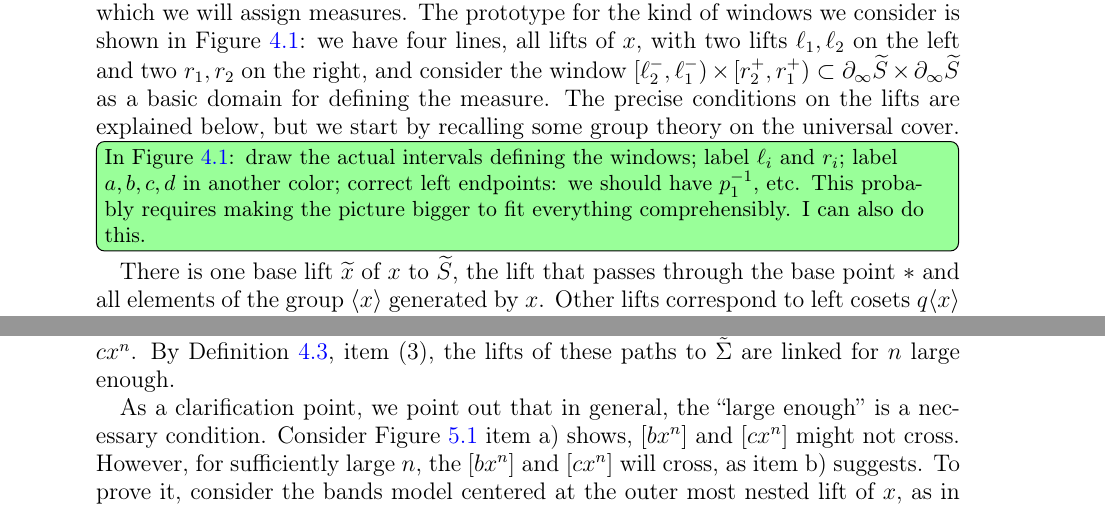
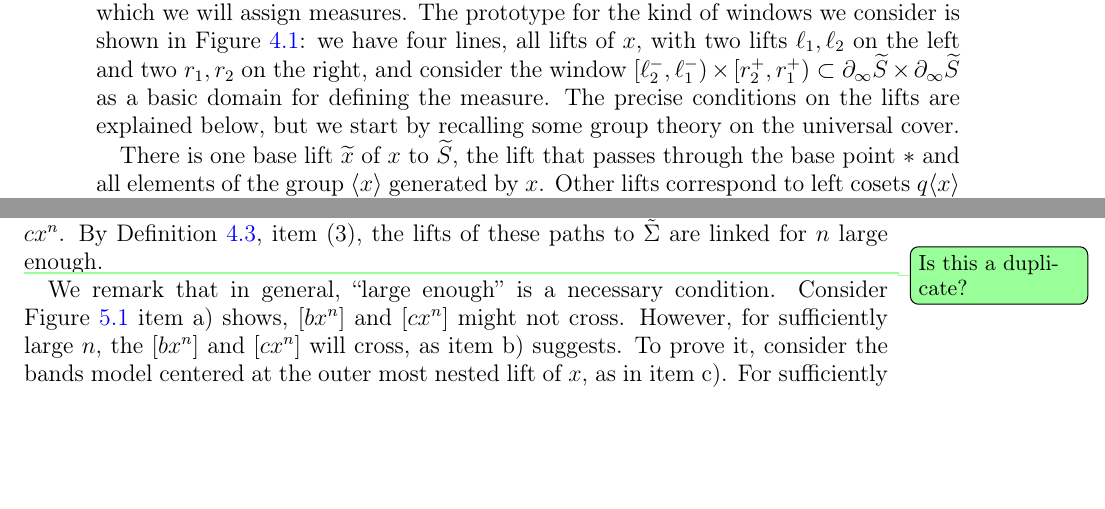
Before and after one commit to dpthurst/Currents-and-intersections, a LaTeX paper (Intersections.tex, which reads construction.tex, proof.tex): two parts of pages 10 and 20 of 33 before the commit and two parts of pages 10 and 19 of 32 after it, joined at a grey line, cut so that both start at the same text, the shorter picture padded with empty space. Compiled offline with pdfLaTeX.

Commit message:
Edits during talk

```diff
--- a/construction.tex
+++ b/construction.tex
@@ -34,11 +34,6 @@ for defining the measure. The precise conditions on the lifts are
 explained below, but we start by recalling some
 group theory on the universal cover.
 
-\DPTtodo[inline]{In Figure~\ref{fig:newmodel3}: draw the actual
-  intervals defining the windows; label $\ell_i$ and $r_i$; label
-  $a,b,c,d$ in another color; correct left endpoints:
-  we should have $p_1^{-1}$, etc. This probably requires making the
-  picture bigger to fit everything comprehensibly. I can also do this.}
 \begin{figure}
 \centering{
 \resizebox{100mm}{!}{\svgfig{newmodel3}}
--- a/proof.tex
+++ b/proof.tex
@@ -36,8 +36,9 @@ This is the heart of the proof. Here we show that all the necessary hypothesis a
   We fix the path $ca^{-1}bx^nac^{-1}$ in the conjugacy class $[bx^n]$, based at the same basepoint as the path $cx^n$.
   By Definition~\ref{def:righthandeddreamcatcher}, item (3), the lifts of these paths to $\tilde{\Sigma}$ are linked for $n$ large enough.
 
-  As a clarification point, we point out that in general, the ``large enough'' is a necessary condition.
- Consider  Figure~\ref{fig:nestedpositivity} item a) shows, $[bx^n]$ and $[cx^n]$ might not cross. However, for sufficiently large $n$, the $[b x^n]$ and $[c x^n]$ will cross, as item b) suggests. To prove it, consider the bands model centered at the outer most nested lift of $x$, as in item c). For sufficiently large $n$, it's clear that $[b x^n]$ and $[c x^n]$ cross each other.
+  \DPTtodo{Is this a duplicate?}
+ We remark that in general, ``large enough'' is a necessary condition.
+ Consider Figure~\ref{fig:nestedpositivity} item a) shows, $[bx^n]$ and $[cx^n]$ might not cross. However, for sufficiently large $n$, the $[b x^n]$ and $[c x^n]$ will cross, as item b) suggests. To prove it, consider the bands model centered at the outer most nested lift of $x$, as in item c). For sufficiently large $n$, it's clear that $[b x^n]$ and $[c x^n]$ cross each other.
  There are some configurations of boxes, such as Type 1, Figure~\ref{fig:rhbox}, where the crossing is essential without passing to large $n$.
 
  In any case, there is an essential crossing between $[bx^n]$ and $[cx^n]$ that we can resolve.
```
